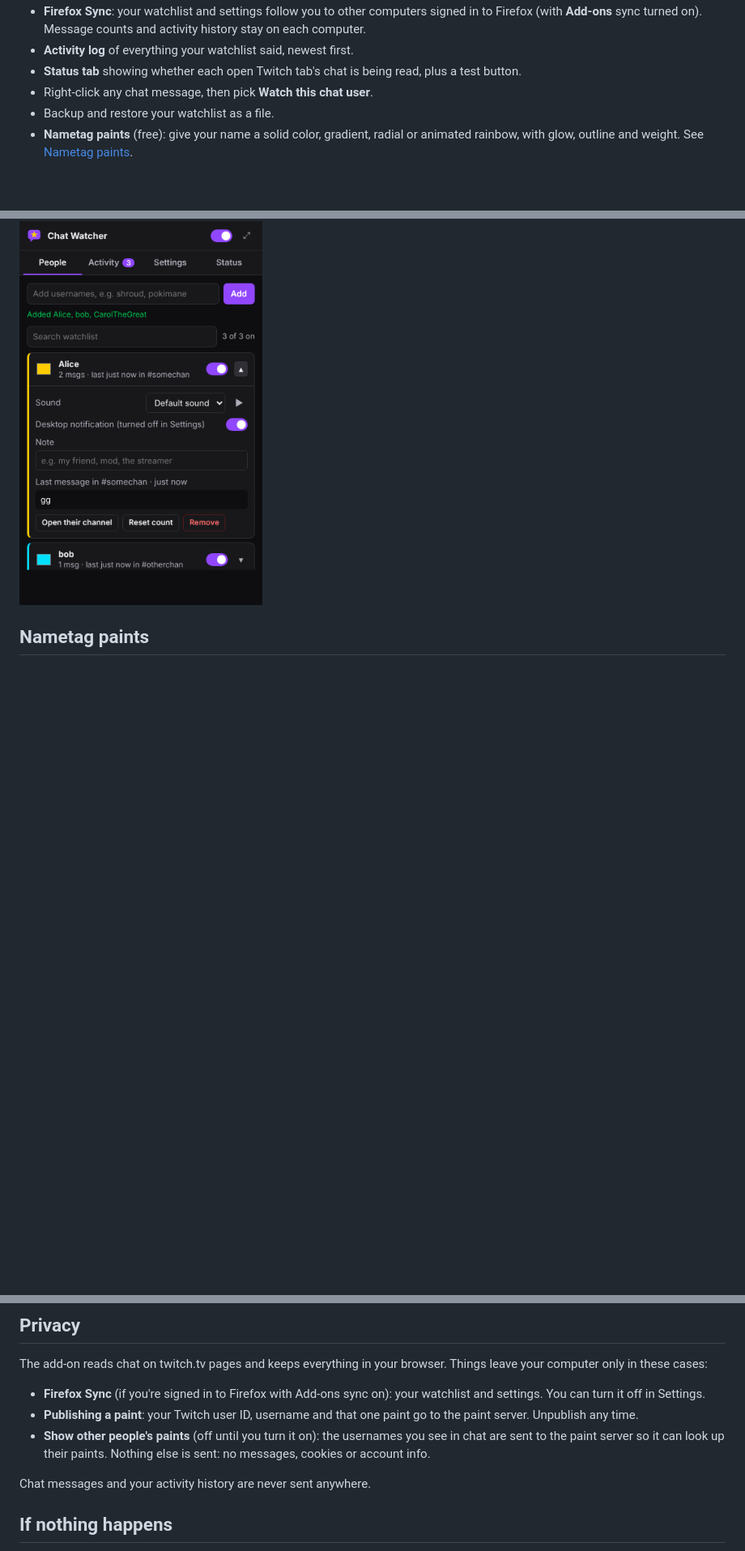
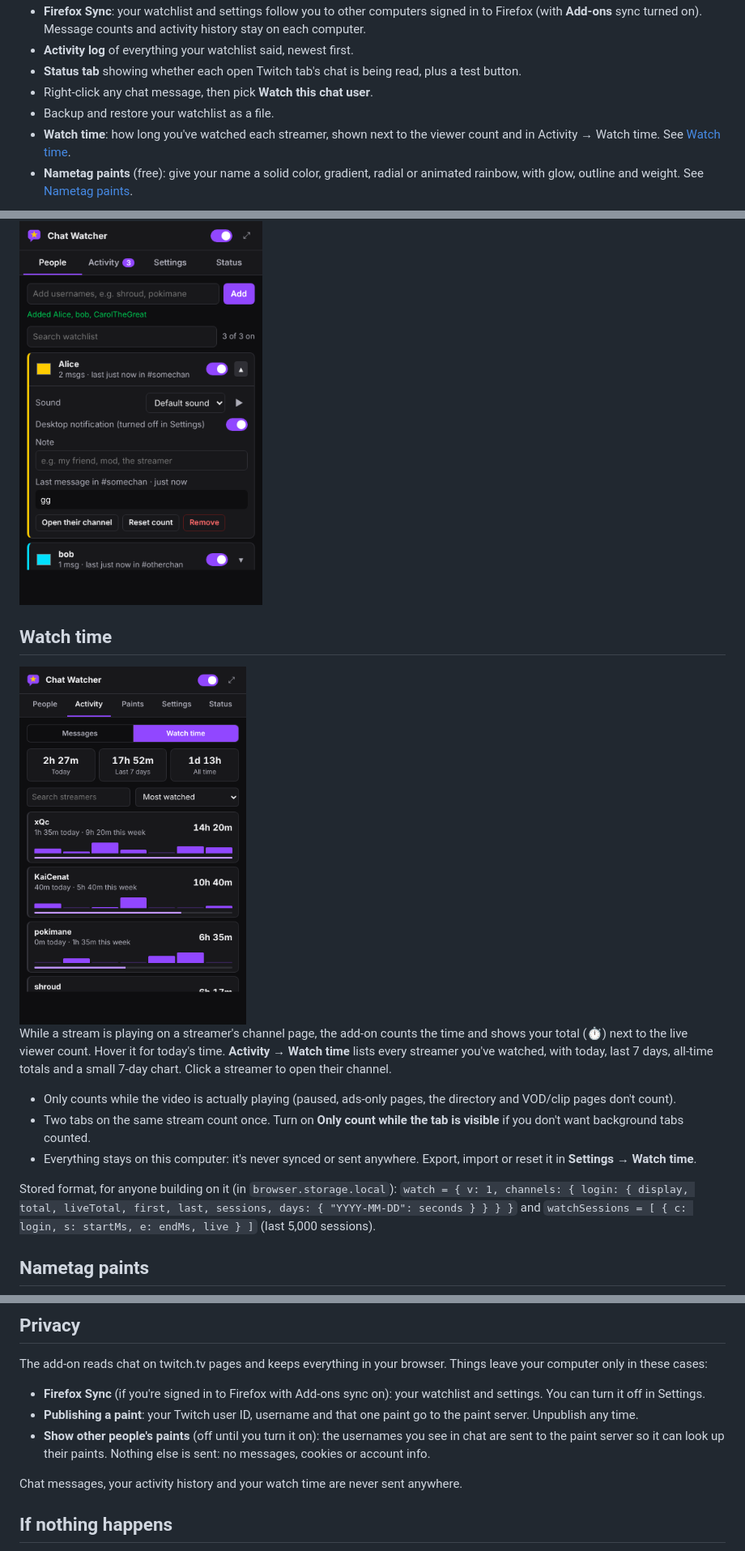
Before and after one commit to allen1versonfr/twitchchatwater-FF-extension, a Markdown page: README.md, 3 parts joined by grey strips. Shown at 81% size. Rendered like a GitHub page; pictures changed too: docs/watch-time.png (added); blank space fills up the shorter version.

```diff
--- a/README.md
+++ b/README.md
@@ -28,10 +28,28 @@ It updates itself when a new release comes out. Needs Firefox 140 or newer.
 - **Status tab** showing whether each open Twitch tab's chat is being read, plus a test button.
 - Right-click any chat message, then pick **Watch this chat user**.
 - Backup and restore your watchlist as a file.
+- **Watch time**: how long you've watched each streamer, shown next to the viewer count and in Activity → Watch time.
+  See [Watch time](#watch-time).
 - **Nametag paints** (free): give your name a solid color, gradient, radial or animated rainbow, with glow, outline and weight.
   See [Nametag paints](#nametag-paints).
 
 <img src="docs/popup.png" alt="Toolbar popup" width="300">
+
+## Watch time
+
+<img src="docs/watch-time.png" alt="Watch time view" width="280">
+
+While a stream is playing on a streamer's channel page, the add-on counts the time and shows your total (⏱) next to the
+live viewer count. Hover it for today's time. **Activity → Watch time** lists every streamer you've watched, with today, last 7 days,
+all-time totals and a small 7-day chart. Click a streamer to open their channel.
+
+- Only counts while the video is actually playing (paused, ads-only pages, the directory and VOD/clip pages don't count).
+- Two tabs on the same stream count once. Turn on **Only count while the tab is visible** if you don't want background tabs counted.
+- Everything stays on this computer: it's never synced or sent anywhere. Export, import or reset it in **Settings → Watch time**.
+
+Stored format, for anyone building on it (in `browser.storage.local`):
+`watch = { v: 1, channels: { login: { display, total, liveTotal, first, last, sessions, days: { "YYYY-MM-DD": seconds } } } }`
+and `watchSessions = [ { c: login, s: startMs, e: endMs, live } ]` (last 5,000 sessions).
 
 ## Nametag paints
 
@@ -64,7 +82,7 @@ The add-on reads chat on twitch.tv pages and keeps everything in your browser. T
 - **Publishing a paint**: your Twitch user ID, username and that one paint go to the paint server. Unpublish any time.
 - **Show other people's paints** (off until you turn it on): the usernames you see in chat are sent to the paint server so it can look up their paints. Nothing else is sent: no messages, cookies or account info.
 
-Chat messages and your activity history are never sent anywhere.
+Chat messages, your activity history and your watch time are never sent anywhere.
 
 ## If nothing happens
 
```
Also changed, not shown: CHANGELOG.md (+10 -0 lines), 9 other files.
